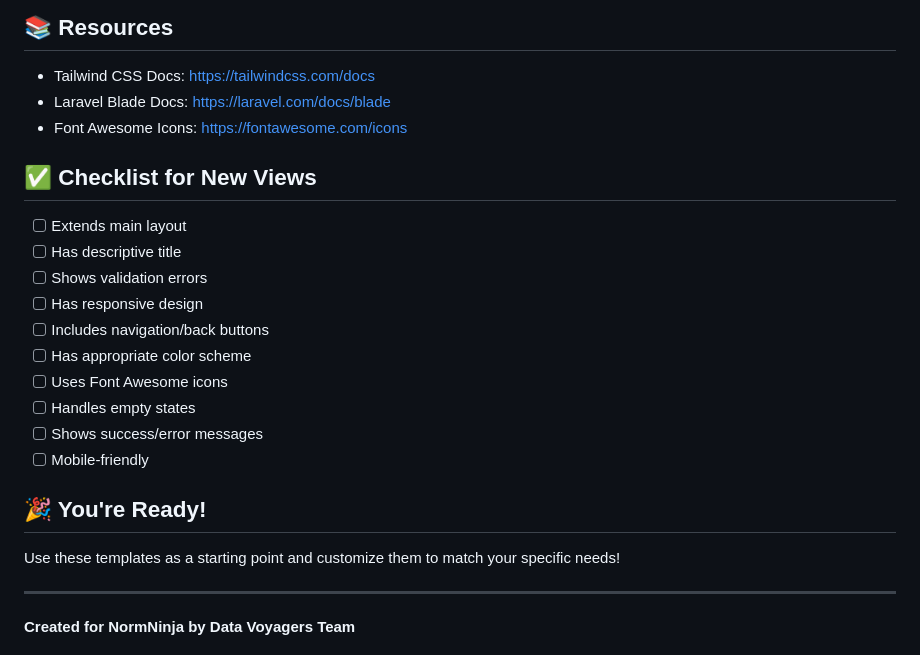
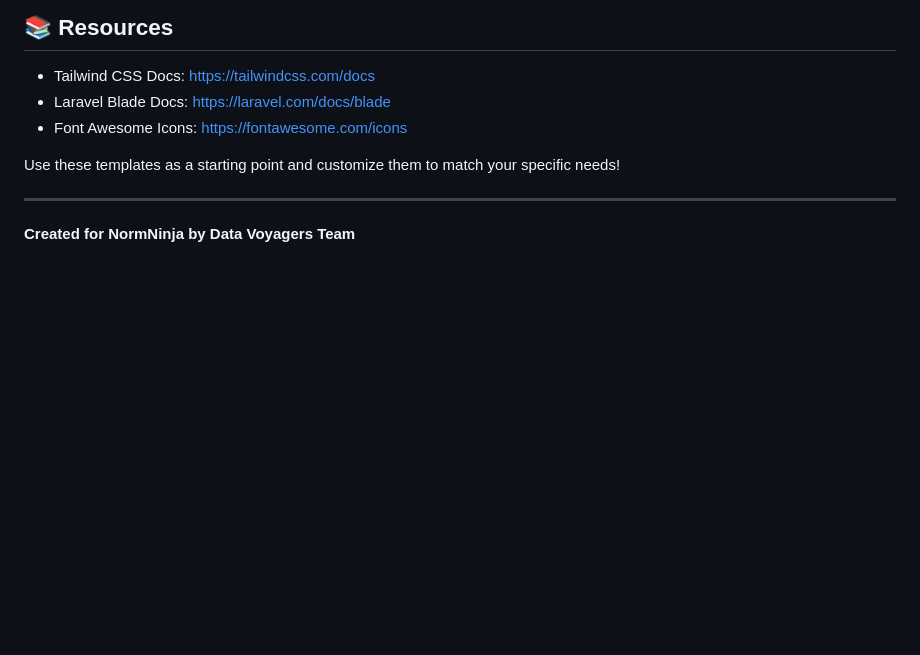
Before and after one commit to DataVoyagers/NormNinja, a Markdown page: README.md, the part around the change. Drawn GitHub-style; blank space fills up the shorter version.

```diff
--- a/README.md
+++ b/README.md
@@ -196,20 +196,6 @@ After creating a view:
 - Laravel Blade Docs: https://laravel.com/docs/blade
 - Font Awesome Icons: https://fontawesome.com/icons
 
-## ✅ Checklist for New Views
-
-- [ ] Extends main layout
-- [ ] Has descriptive title
-- [ ] Shows validation errors
-- [ ] Has responsive design
-- [ ] Includes navigation/back buttons
-- [ ] Has appropriate color scheme
-- [ ] Uses Font Awesome icons
-- [ ] Handles empty states
-- [ ] Shows success/error messages
-- [ ] Mobile-friendly
-
-## 🎉 You're Ready!
 
 Use these templates as a starting point and customize them to match your specific needs!
 
```
